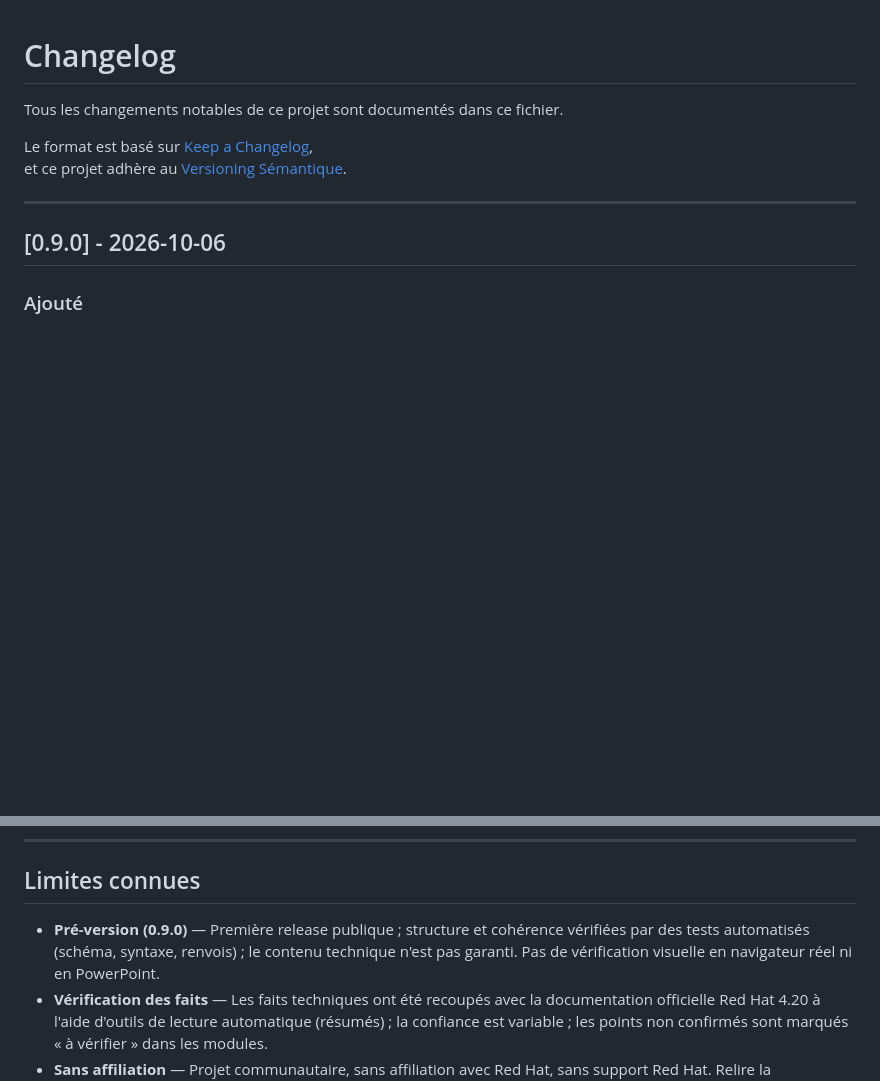
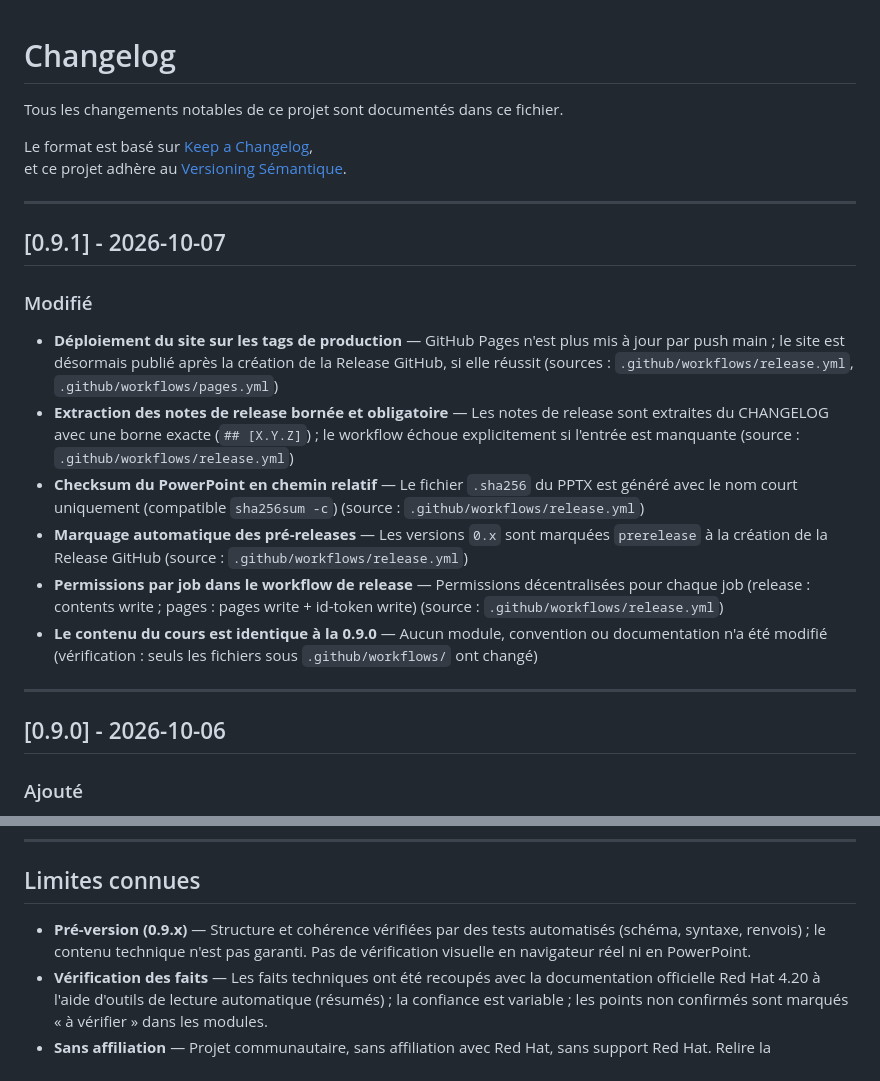
Before and after one commit to CCoupel/openshift-course, a Markdown page: CHANGELOG.md, 2 parts joined by grey strips. GitHub-like rendering; blank space fills up the shorter version.

Commit message:
docs: changelog 0.9.1
Co-Authored-By: Claude Sonnet 5.5 <noreply@anthropic.com>

```diff
--- a/CHANGELOG.md
+++ b/CHANGELOG.md
@@ -4,6 +4,19 @@ Tous les changements notables de ce projet sont documentés dans ce fichier.
 
 Le format est basé sur [Keep a Changelog](https://keepachangelog.com/fr/1.0.0/),
 et ce projet adhère au [Versioning Sémantique](https://semver.org/spec/v2.0.0.html).
+
+---
+
+## [0.9.1] - 2026-10-07
+
+### Modifié
+
+- **Déploiement du site sur les tags de production** — GitHub Pages n'est plus mis à jour par push main ; le site est désormais publié après la création de la Release GitHub, si elle réussit (sources : `.github/workflows/release.yml`, `.github/workflows/pages.yml`)
+- **Extraction des notes de release bornée et obligatoire** — Les notes de release sont extraites du CHANGELOG avec une borne exacte (`## [X.Y.Z]`) ; le workflow échoue explicitement si l'entrée est manquante (source : `.github/workflows/release.yml`)
+- **Checksum du PowerPoint en chemin relatif** — Le fichier `.sha256` du PPTX est généré avec le nom court uniquement (compatible `sha256sum -c`) (source : `.github/workflows/release.yml`)
+- **Marquage automatique des pré-releases** — Les versions `0.x` sont marquées `prerelease` à la création de la Release GitHub (source : `.github/workflows/release.yml`)
+- **Permissions par job dans le workflow de release** — Permissions décentralisées pour chaque job (release : contents write ; pages : pages write + id-token write) (source : `.github/workflows/release.yml`)
+- **Le contenu du cours est identique à la 0.9.0** — Aucun module, convention ou documentation n'a été modifié (vérification : seuls les fichiers sous `.github/workflows/` ont changé)
 
 ---
 
@@ -29,7 +42,7 @@ et ce projet adhère au [Versioning Sémantique](https://semver.org/spec/v2.0.0.
 
 ## Limites connues
 
-- **Pré-version (0.9.0)** — Première release publique ; structure et cohérence vérifiées par des tests automatisés (schéma, syntaxe, renvois) ; le contenu technique n'est pas garanti. Pas de vérification visuelle en navigateur réel ni en PowerPoint.
+- **Pré-version (0.9.x)** — Structure et cohérence vérifiées par des tests automatisés (schéma, syntaxe, renvois) ; le contenu technique n'est pas garanti. Pas de vérification visuelle en navigateur réel ni en PowerPoint.
 - **Vérification des faits** — Les faits techniques ont été recoupés avec la documentation officielle Red Hat 4.20 à l'aide d'outils de lecture automatique (résumés) ; la confiance est variable ; les points non confirmés sont marqués « à vérifier » dans les modules.
 - **Sans affiliation** — Projet communautaire, sans affiliation avec Red Hat, sans support Red Hat. Relire la documentation officielle Red Hat avant toute procédure sensible (restauration etcd, mises à jour de version).
 
```
